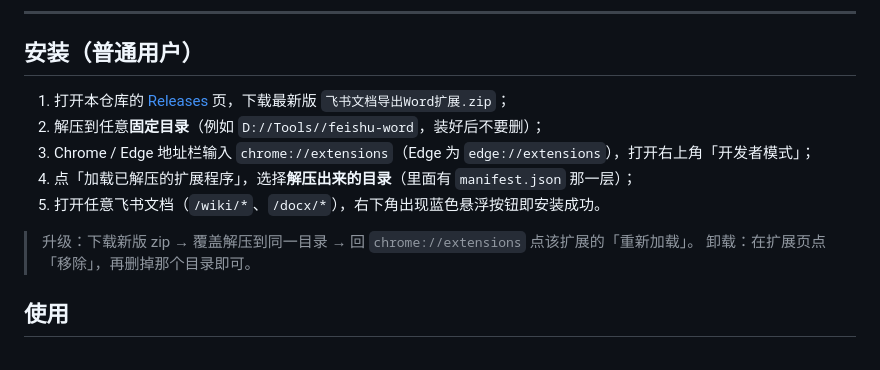
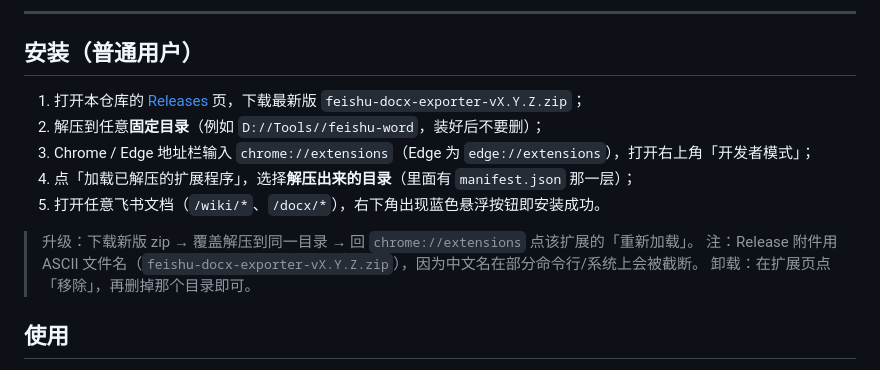
Before and after one commit to coderLyon/feishu-docx-exporter, a Markdown page: README.md, the part around the change. GitHub-like rendering.

Commit message:
docs: Release 附件改用 ASCII 文件名并同步 README 安装说明

```diff
--- a/README.md
+++ b/README.md
@@ -8,13 +8,14 @@
 
 ## 安装（普通用户）
 
-1. 打开本仓库的 [Releases](../../releases) 页，下载最新版 `飞书文档导出Word扩展.zip`；
+1. 打开本仓库的 [Releases](../../releases) 页，下载最新版 `feishu-docx-exporter-vX.Y.Z.zip`；
 2. 解压到任意**固定目录**（例如 `D://Tools//feishu-word`，装好后不要删）；
 3. Chrome / Edge 地址栏输入 `chrome://extensions`（Edge 为 `edge://extensions`），打开右上角「开发者模式」；
 4. 点「加载已解压的扩展程序」，选择**解压出来的目录**（里面有 `manifest.json` 那一层）；
 5. 打开任意飞书文档（`/wiki/*`、`/docx/*`），右下角出现蓝色悬浮按钮即安装成功。
 
 > 升级：下载新版 zip → 覆盖解压到同一目录 → 回 `chrome://extensions` 点该扩展的「重新加载」。
+> 注：Release 附件用 ASCII 文件名（`feishu-docx-exporter-vX.Y.Z.zip`），因为中文名在部分命令行/系统上会被截断。
 > 卸载：在扩展页点「移除」，再删掉那个目录即可。
 
 ## 使用
```
